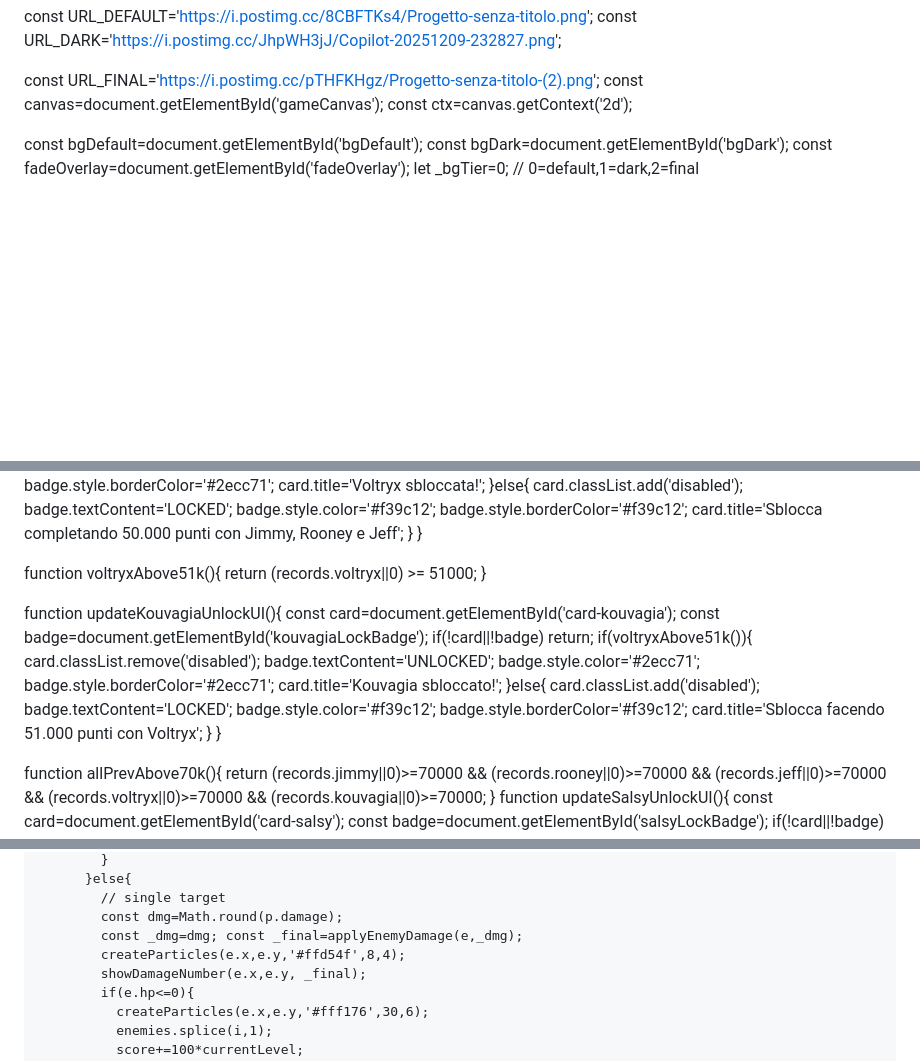
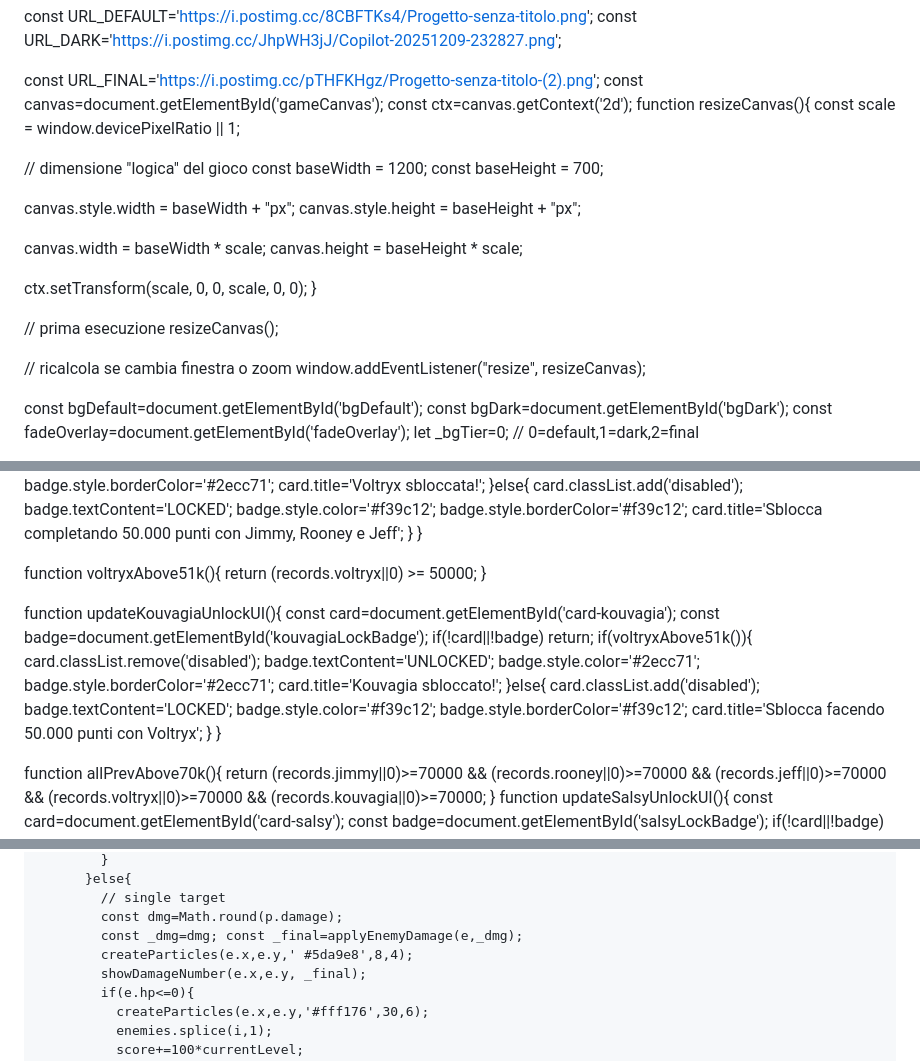
Before and after one commit to Dragoncello9/jeff-chronicles, a Markdown page: README.md, 3 parts joined by grey strips. Rendered like a GitHub page; blank space fills up the shorter version.

```diff
--- a/README.md
+++ b/README.md
@@ -428,6 +427,27 @@ const URL_DARK='https://i.postimg.cc/JhpWH3jJ/Copilot-20251209-232827.png';
 const URL_FINAL='https://i.postimg.cc/pTHFKHgz/Progetto-senza-titolo-(2).png';
 const canvas=document.getElementById('gameCanvas');
 const ctx=canvas.getContext('2d');
+function resizeCanvas(){
+  const scale = window.devicePixelRatio || 1;
+
+  // dimensione "logica" del gioco
+  const baseWidth = 1200;
+  const baseHeight = 700;
+
+  canvas.style.width = baseWidth + "px";
+  canvas.style.height = baseHeight + "px";
+
+  canvas.width = baseWidth * scale;
+  canvas.height = baseHeight * scale;
+
+  ctx.setTransform(scale, 0, 0, scale, 0, 0);
+}
+
+// prima esecuzione
+resizeCanvas();
+
+// ricalcola se cambia finestra o zoom
+window.addEventListener("resize", resizeCanvas);
 
 const bgDefault=document.getElementById('bgDefault');
 const bgDark=document.getElementById('bgDark');
@@ -651,7 +671,7 @@ function updateVoltryxUnlockUI(){
 
 
 function voltryxAbove51k(){
-  return (records.voltryx||0) >= 51000;
+  return (records.voltryx||0) >= 50000;
 }
 
 function updateKouvagiaUnlockUI(){
@@ -669,7 +689,7 @@ function updateKouvagiaUnlockUI(){
     badge.textContent='LOCKED';
     badge.style.color='#f39c12';
     badge.style.borderColor='#f39c12';
-    card.title='Sblocca facendo 51.000 punti con Voltryx';
+    card.title='Sblocca facendo 50.000 punti con Voltryx';
   }
 }
 
@@ -878,7 +898,7 @@ function updateProjectiles(){
             // single target
             const dmg=Math.round(p.damage);
             const _dmg=dmg; const _final=applyEnemyDamage(e,_dmg);
-            createParticles(e.x,e.y,'#ffd54f',8,4);
+            createParticles(e.x,e.y,' #5da9e8',8,4);
             showDamageNumber(e.x,e.y, _final);
             if(e.hp<=0){
               createParticles(e.x,e.y,'#fff176',30,6);
```
Also changed, not shown: other parts of README.md (+3 -4 lines).
